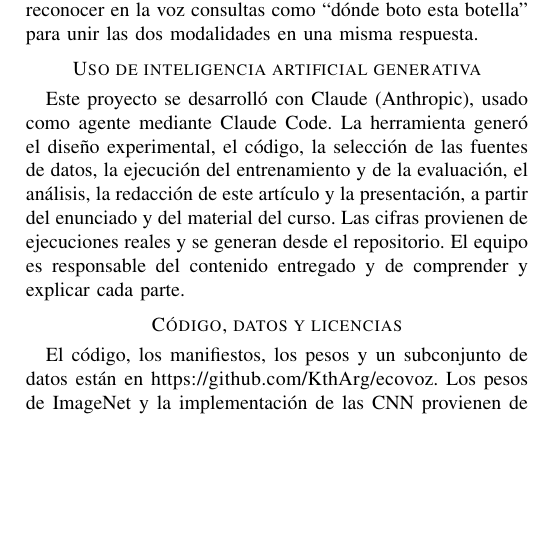
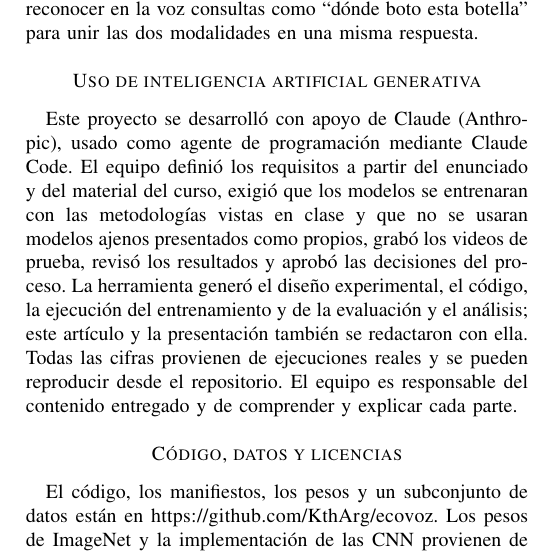
Before and after one commit to KthArg/ecovoz, a LaTeX paper (paper/main.tex, which reads paper/sections/declaration.tex): part of one column of page 8 of 8, cut so that both start at the same text, the shorter picture padded with empty space. Compiled offline with pdfLaTeX; a LaTeX package or settings file that is missing is left out.

Commit message:
Declaración de uso de IA: agrega el papel del equipo
Co-Authored-By: Claude Opus 5.5 <noreply@anthropic.com>

```diff
--- a/paper/sections/declaration.tex
+++ b/paper/sections/declaration.tex
@@ -1,6 +1,6 @@
 \section*{Uso de inteligencia artificial generativa}
 
-Este proyecto se desarrolló con Claude (Anthropic), usado como agente mediante Claude Code. La herramienta generó el diseño experimental, el código, la selección de las fuentes de datos, la ejecución del entrenamiento y de la evaluación, el análisis, la redacción de este artículo y la presentación, a partir del enunciado y del material del curso. Las cifras provienen de ejecuciones reales y se generan desde el repositorio. El equipo es responsable del contenido entregado y de comprender y explicar cada parte.
+Este proyecto se desarrolló con apoyo de Claude (Anthropic), usado como agente de programación mediante Claude Code. El equipo definió los requisitos a partir del enunciado y del material del curso, exigió que los modelos se entrenaran con las metodologías vistas en clase y que no se usaran modelos ajenos presentados como propios, grabó los videos de prueba, revisó los resultados y aprobó las decisiones del proceso. La herramienta generó el diseño experimental, el código, la ejecución del entrenamiento y de la evaluación y el análisis; este artículo y la presentación también se redactaron con ella. Todas las cifras provienen de ejecuciones reales y se pueden reproducir desde el repositorio. El equipo es responsable del contenido entregado y de comprender y explicar cada parte.
 
 \section*{Código, datos y licencias}
 
```
Also changed, not shown: README.md, paper/EcoVoz_paper.pdf.
